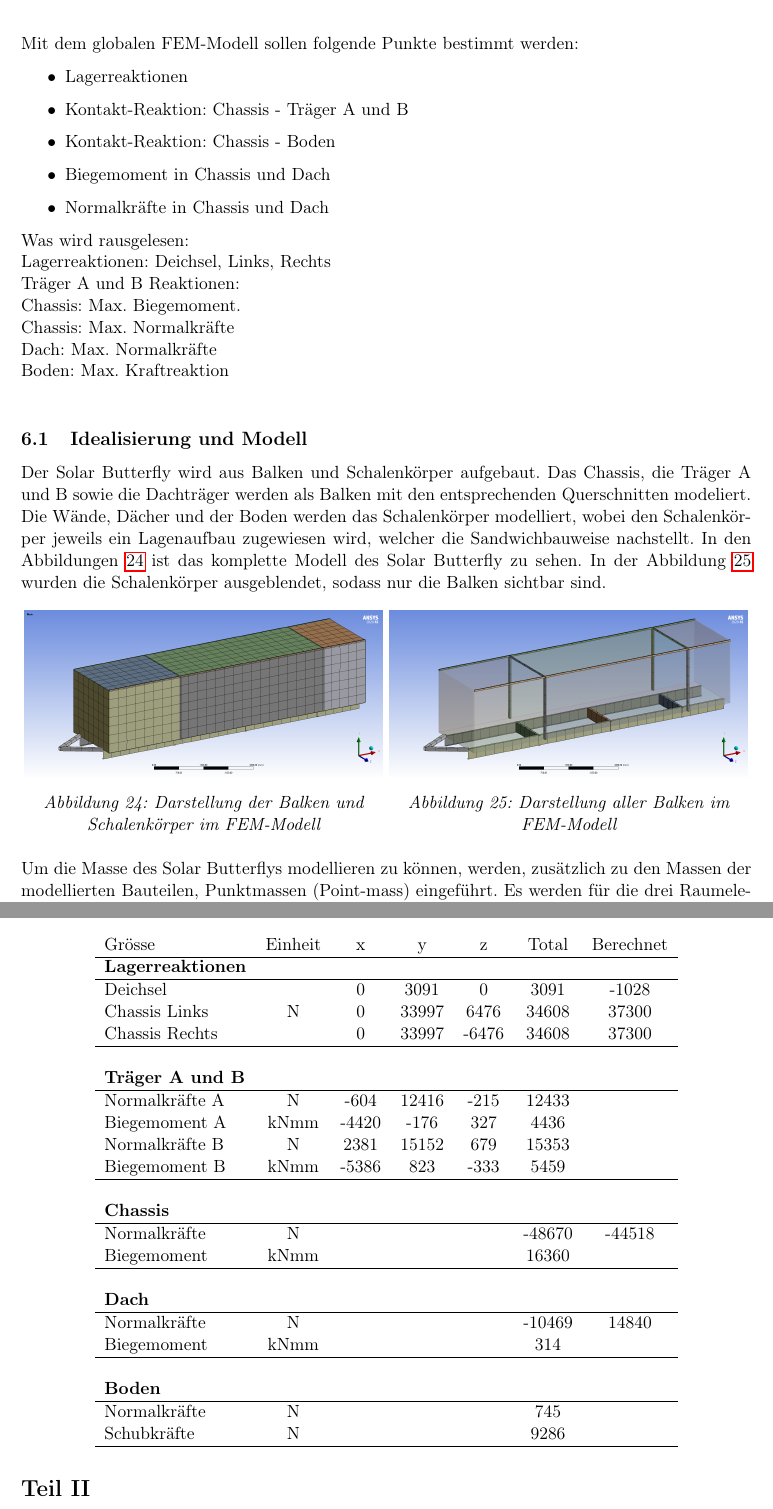
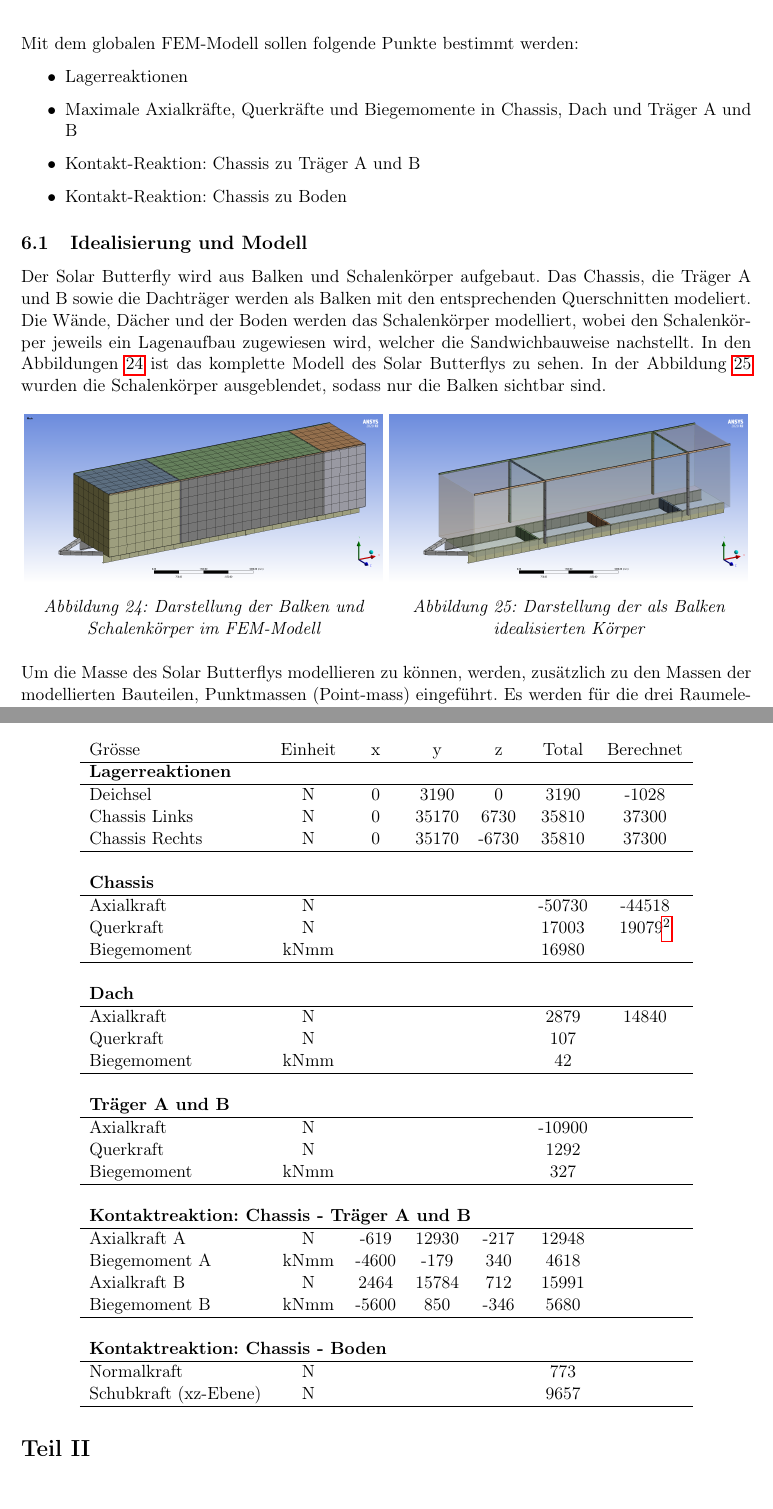
Before and after one commit to gutandrHSLU/00_Dokumentation, a LaTeX document (main.tex, which reads 02_Mainmatter/06_Globales FEM.tex): two parts of pages 43 and 45 of 47 before the commit and two parts of pages 43 and 45 of 48 after it, joined at a grey line, cut so that both start at the same text. Compiled offline with pdfLaTeX.

Commit message:
Smol save before Lunch

```diff
--- a/02_Mainmatter/06_Globales FEM.tex
+++ b/02_Mainmatter/06_Globales FEM.tex
@@ -8,23 +10,16 @@
 Mit dem globalen FEM-Modell sollen folgende Punkte bestimmt werden:
 \begin{itemize}
   \item Lagerreaktionen
-  \item Kontakt-Reaktion: Chassis - Träger A und B
-  \item Kontakt-Reaktion: Chassis - Boden
-  \item Biegemoment in Chassis und Dach
-  \item Normalkräfte in Chassis und Dach
+  \item Maximale Axialkräfte, Querkräfte und Biegemomente in Chassis, Dach und Träger A und B
+  \item Kontakt-Reaktion: Chassis zu Träger A und B
+  \item Kontakt-Reaktion: Chassis zu Boden
 \end{itemize}
 
-Was wird rausgelesen:\\
-Lagerreaktionen: Deichsel, Links, Rechts\\
-Träger A und B Reaktionen:\\
-Chassis: Max. Biegemoment.\\
-Chassis: Max. Normalkräfte\\
-Dach: Max. Normalkräfte\\
-Boden: Max. Kraftreaktion\\
+
 
 
 \subsection{Idealisierung und Modell}
-Der Solar Butterfly wird aus Balken und Schalenkörper aufgebaut. Das Chassis, die Träger A und B sowie die Dachträger werden als Balken mit den entsprechenden Querschnitten modeliert. Die Wände, Dächer und der Boden werden das Schalenkörper modelliert, wobei den Schalenkörper jeweils ein Lagenaufbau zugewiesen wird, welcher die Sandwichbauweise nachstellt. In den Abbildungen \ref{FEM Mesh1} ist das komplette Modell des Solar Butterfly zu sehen. In der Abbildung \ref{FEM Mesh3} wurden die Schalenkörper ausgeblendet, sodass nur die Balken sichtbar sind.
+Der Solar Butterfly wird aus Balken und Schalenkörper aufgebaut. Das Chassis, die Träger A und B sowie die Dachträger werden als Balken mit den entsprechenden Querschnitten modeliert. Die Wände, Dächer und der Boden werden das Schalenkörper modelliert, wobei den Schalenkörper jeweils ein Lagenaufbau zugewiesen wird, welcher die Sandwichbauweise nachstellt. In den Abbildungen \ref{FEM Mesh1} ist das komplette Modell des Solar Butterflys zu sehen. In der Abbildung \ref{FEM Mesh3} wurden die Schalenkörper ausgeblendet, sodass nur die Balken sichtbar sind.
 
 \begin{figure}[h]
   \centering
@@ -37,10 +32,9 @@
   \begin{minipage}{.5\textwidth}
     \centering
     \includegraphics[width=.98\linewidth]{04_figures/FEM Mesh3.png}
-    \caption{Darstellung aller Balken im FEM-Modell}
+    \caption{Darstellung der als Balken idealisierten Körper}
     \label{FEM Mesh3}
   \end{minipage}
 \end{figure}
 
-Um die Masse des Solar Butterflys modellieren zu können, werden, zusätzlich zu den Massen der modellierten Bauteilen, Punktmassen (Point-mass) eingeführt. Es werden für die drei Raumelemente Küche, Mittelkörper und Bad je eine Punktmasse definiert, deren Masse und Trägheitsmomente mit der Hilfe der Massenverteilung aus dem Kapitel KAPITEL bestimmt wird. In der Abbildung \ref{img:FEM Punktmasse} ist die Verbindung der Punktmassen mit dem Rest des Modelles dargestellt.\\
-Die Deichsel, Längsträger und Querträger des Chassis werden durch das Zusammenführen der deckungsgleichen Koten miteinander verbunden. Auf die selbe Art und Weise werden die Träger A und B, die Längsträger des Daches sowie der Boden, die Wände und die Dächer des Aufbaus miteinander verbunden. Der Aufbau wiederum wird auf zwei Arten mit dem Chassis verbunden. Einerseits werden die Träger A und B über Fixe MPC-Kontakte (alle Freiheitsgrade eingeschränkt) mit dem Chassis verbunden. Weiter wird der Boden über Translatorische MPC Kontakte mit den Längsträgern des Chassis verbunden. Sie stellen die Klebeverbindung des Bodens zum Chassis dar.
+Um die Masse des Solar Butterflys modellieren zu können, werden, zusätzlich zu den Massen der modellierten Bauteilen, Punktmassen (Point-mass) eingeführt. Es werden für die drei Raumelemente Küche, Mittelkörper und Bad je eine Punktmasse definiert, deren Masse und Trägheitsmomente mit der Hilfe der Massenverteilung aus dem Kapitel KAPITEL bestimmt wird. In der Abbildung \ref{img:FEM Punktmasse} sind die Verbindung der Punktmassen mit dem Rest des Modelles dargestellt.\\
@@ -64,24 +59,30 @@
 \centering
 \begin{tabular}{lcccccc}
 Grösse	&	Einheit	&	x	&	y	&	z	&	Total	&	Berechnet	\\	\hline
-\textbf{Lagerreaktionen}	&		&		&		&		&		&		\\	\thickhline
-Deichsel	&		&	0	&	3091	&	0	&	3091	&	-1028	\\
-Chassis Links	&	N	&	0	&	33997	&	6476	&	34608	&	37300	\\
-Chassis Rechts	&		&	0	&	33997	&	-6476	&	34608	&	37300	\\	\hline	\\
-\textbf{Träger A und B}	&		&		&		&		&		&		\\	\thickhline
-Normalkräfte A	&	N	&	-604	&	12416	&	-215	&	12433	&		\\
-Biegemoment A	&	kNmm	&	-4420	&	-176	&	327	&	4436	&		\\
-Normalkräfte B	&	N	&	2381	&	15152	&	679	&	15353	&		\\
-Biegemoment B	&	kNmm	&	-5386	&	823	&	-333	&	5459	&		\\	\hline	\\
-\textbf{Chassis}	&		&		&		&		&		&		\\	\thickhline
-Normalkräfte	&	N	&		&		&		&	-48670	&	-44518	\\
-Biegemoment	&	kNmm	&		&		&		&	16360	&		\\	\hline	\\
-\textbf{Dach}	&		&		&		&		&		&		\\	\thickhline
-Normalkräfte	&	N	&		&		&		&	-10469	&	14840	\\
-Biegemoment	&	kNmm	&		&		&		&	314	&		\\	\hline	\\
-\textbf{Boden}	&		&		&		&		&		&		\\	\thickhline
-Normalkräfte	&	N	&		&		&		&	745	&		\\
-Schubkräfte	&	N	&		&		&		&	9286	&		\\	\hline
+\multicolumn{5}{l}{\textbf{Lagerreaktionen}}									&		&		\\	\thickhline
+Deichsel	&	N	&	0	&	3190	&	0	&	3190	&	-1028	\\
+Chassis Links	&	N	&	0	&	35170	&	6730	&	35810	&	37300	\\
+Chassis Rechts	&	N	&	0	&	35170	&	-6730	&	35810	&	37300	\\	\hline	\\
+\multicolumn{5}{l}{\textbf{Chassis}}									&		&		\\	\thickhline
+Axialkraft	&	N	&		&		&		&	-50730	&	-44518	\\
+Querkraft	&	N	&		&		&		&	17003	&	19079\footnotemark	\\
+Biegemoment	&	kNmm	&		&		&		&	16980	&		\\	\hline	\\
+\multicolumn{5}{l}{\textbf{Dach}}									&		&		\\	\thickhline
+Axialkraft	&	N	&		&		&		&	2879	&	14840	\\
+Querkraft	&	N	&		&		&		&	107	&		\\
+Biegemoment	&	kNmm	&		&		&		&	42	&		\\	\hline	\\
+\multicolumn{5}{l}{\textbf{Träger A und B}}													\\	\thickhline
+Axialkraft	&	N	&		&		&		&	-10900	&		\\
+Querkraft	&	N	&		&		&		&	1292	&		\\
+Biegemoment	&	kNmm	&		&		&		&	327	&		\\	\hline	\\
+\multicolumn{5}{l}{\textbf{Kontaktreaktion: Chassis - Träger A und B}}									&		&		\\	\thickhline
+ Axialkraft A	&	N	&	-619	&	12930	&	-217	&	12948	&		\\
+Biegemoment A	&	kNmm	&	-4600	&	-179	&	340	&	4618	&		\\
+Axialkraft B	&	N	&	2464	&	15784	&	712	&	15991	&		\\
+Biegemoment B	&	kNmm	&	-5600	&	850	&	-346	&	5680	&		\\	\hline	\\
+\multicolumn{5}{l}{\textbf{Kontaktreaktion: Chassis - Boden}}									&		&		\\	\thickhline
+Normalkraft	&	N	&		&		&		&	773	&		\\
+Schubkraft (xz-Ebene)	&	N	&		&		&		&	9657	&		\\	\hline
 \end{tabular}
 \caption{Vorlagetabelle für Resultate aus FEM}% Add 'table' caption
 \label{Resultate Vorlage}
```
Also changed, not shown: 04_Figures/FEM Punktmasse.png (added), main.pdf, 02_Mainmatter/06_Globales FEM.tex (20 more changed lines), 6 other files.
